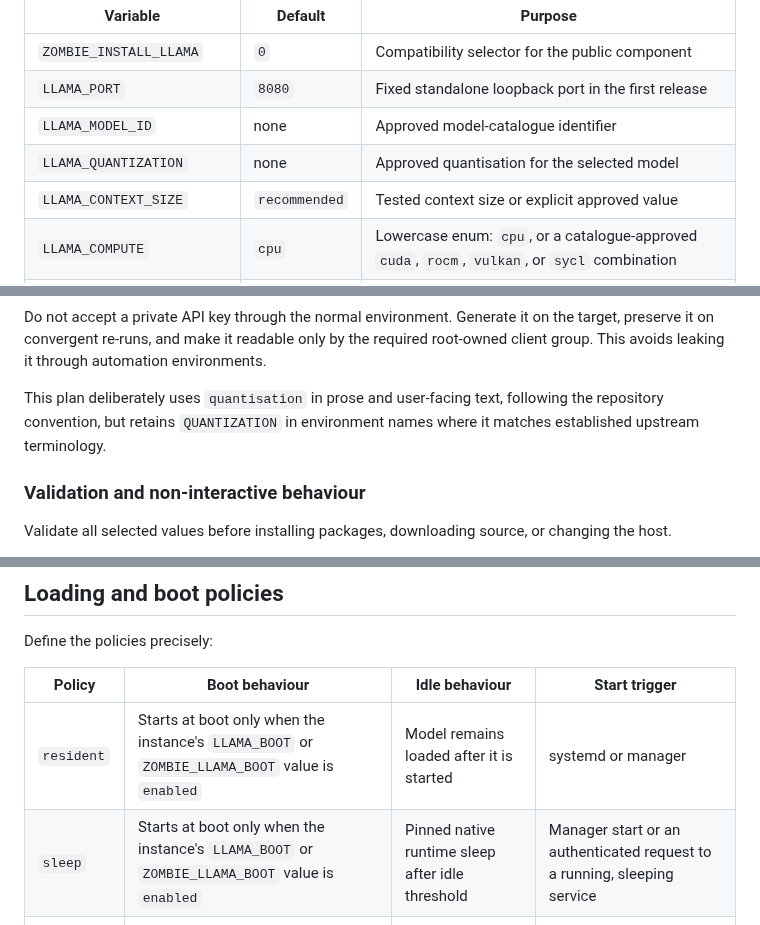
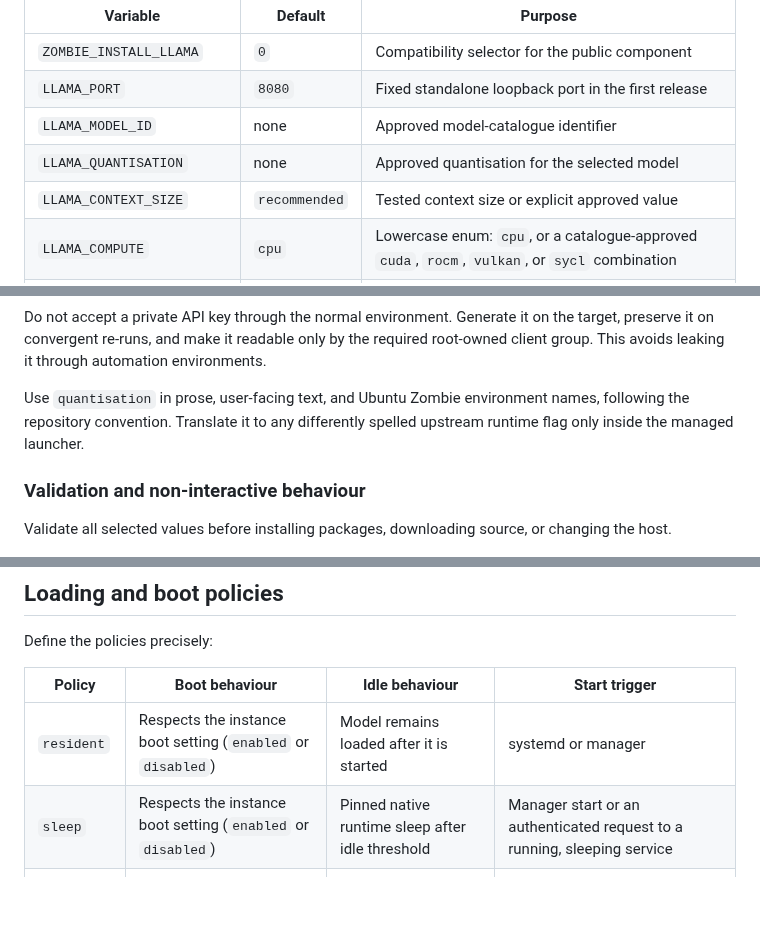
Before and after one commit to japer-technology/ubuntu-zombie, a Markdown page: docs/analysis/improvements-5-plan.md, 3 parts joined by grey strips. Rendered like a GitHub page; blank space fills up the shorter version.

Commit message:
Standardise llama plan terminology

```diff
--- a/docs/analysis/improvements-5-plan.md
+++ b/docs/analysis/improvements-5-plan.md
@@ -259,7 +259,7 @@ dry-run output, receipts, and `docs/CONFIGURATION.md`:
 | `ZOMBIE_INSTALL_LLAMA` | `0` | Compatibility selector for the public component |
 | `LLAMA_PORT` | `8080` | Fixed standalone loopback port in the first release |
 | `LLAMA_MODEL_ID` | none | Approved model-catalogue identifier |
-| `LLAMA_QUANTIZATION` | none | Approved quantisation for the selected model |
+| `LLAMA_QUANTISATION` | none | Approved quantisation for the selected model |
 | `LLAMA_CONTEXT_SIZE` | `recommended` | Tested context size or explicit approved value |
 | `LLAMA_COMPUTE` | `cpu` | Lowercase enum: `cpu`, or a catalogue-approved `cuda`, `rocm`, `vulkan`, or `sycl` combination |
 | `LLAMA_GPU_DEVICE` | none | Stable detected device identifier |
@@ -304,9 +304,9 @@ on the target, preserve it on convergent re-runs, and make it readable only
 by the required root-owned client group. This avoids leaking it through
 automation environments.
 
-This plan deliberately uses `quantisation` in prose and user-facing text,
-following the repository convention, but retains `QUANTIZATION` in
-environment names where it matches established upstream terminology.
+Use `quantisation` in prose, user-facing text, and Ubuntu Zombie environment
+names, following the repository convention. Translate it to any differently
+spelled upstream runtime flag only inside the managed launcher.
 
 ### Validation and non-interactive behaviour
 
@@ -531,8 +531,8 @@ Define the policies precisely:
 
 | Policy | Boot behaviour | Idle behaviour | Start trigger |
 | ------ | -------------- | -------------- | ------------- |
-| `resident` | Starts at boot only when the instance's `LLAMA_BOOT` or `ZOMBIE_LLAMA_BOOT` value is `enabled` | Model remains loaded after it is started | systemd or manager |
-| `sleep` | Starts at boot only when the instance's `LLAMA_BOOT` or `ZOMBIE_LLAMA_BOOT` value is `enabled` | Pinned native runtime sleep after idle threshold | Manager start or an authenticated request to a running, sleeping service |
+| `resident` | Respects the instance boot setting (`enabled` or `disabled`) | Model remains loaded after it is started | systemd or manager |
+| `sleep` | Respects the instance boot setting (`enabled` or `disabled`) | Pinned native runtime sleep after idle threshold | Manager start or an authenticated request to a running, sleeping service |
 | `on-demand` | Service disabled at boot | Service stops when no longer needed | Manager `ensure-running`; Zombie provider uses this before a private turn |
 | `manual` | Service disabled at boot | No automatic transition | Operator runs manager `start` |
 
```
Also changed, not shown: other parts of docs/analysis/improvements-5-plan.md (+1 -1 lines).
